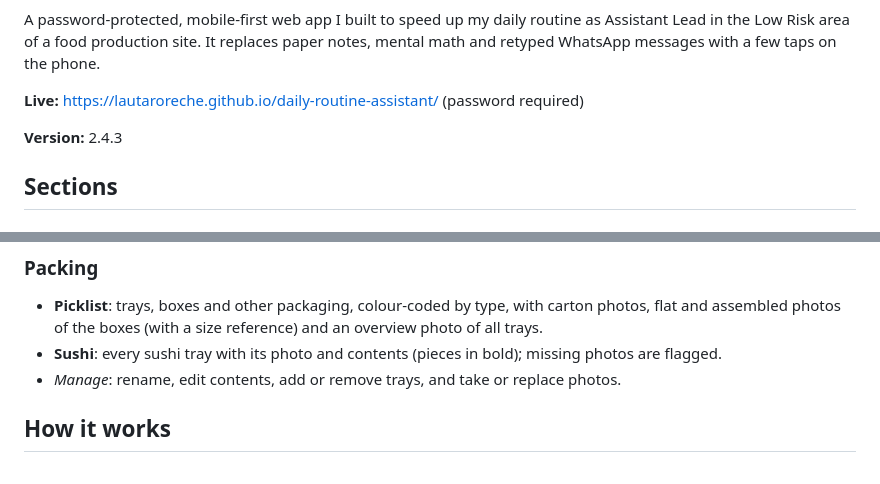
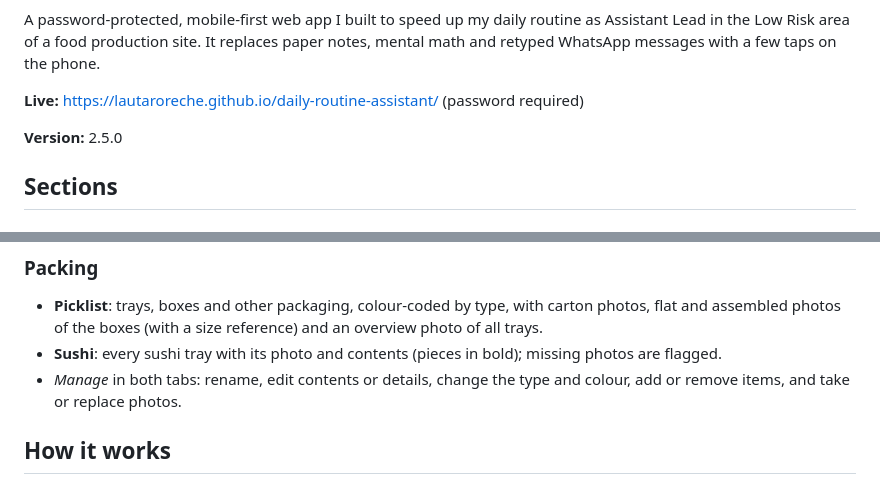
Before and after one commit to lautaroreche/daily-routine-assistant, a Markdown page: README.md, 2 parts joined by grey strips. Rendered like a GitHub page.

```diff
--- a/README.md
+++ b/README.md
@@ -6,7 +6,7 @@ A password-protected, mobile-first web app I built to speed up my daily routine
 
 **Live:** https://lautaroreche.github.io/daily-routine-assistant/ (password required)
 
-**Version:** 2.4.3
+**Version:** 2.5.0
 
 ## Sections
 
@@ -45,7 +45,7 @@ Daily stock count, alphabetical.
 ### Packing
 - **Picklist**: trays, boxes and other packaging, colour-coded by type, with carton photos, flat and assembled photos of the boxes (with a size reference) and an overview photo of all trays.
 - **Sushi**: every sushi tray with its photo and contents (pieces in bold); missing photos are flagged.
-- *Manage*: rename, edit contents, add or remove trays, and take or replace photos.
+- *Manage* in both tabs: rename, edit contents or details, change the type and colour, add or remove items, and take or replace photos.
 
 ## How it works
 - A single self-contained HTML file: plain HTML, CSS and vanilla JavaScript. No backend, no build step for the user, no dependencies other than the Inter font and pdf.js (loaded only when a PDF roster is uploaded).
```
